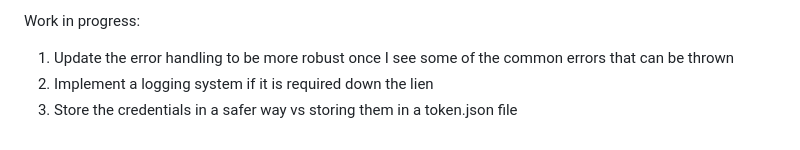
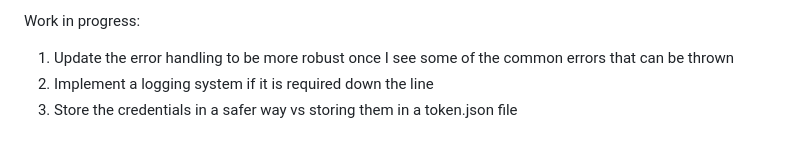
Before and after one commit to nstutelberg/Dublab-Calendar-Public-JS, a Markdown page: README.md, the part around the change. Drawn GitHub-style.

```diff
--- a/README.md
+++ b/README.md
@@ -44,5 +44,5 @@ Dublab Calendar
 
 Work in progress:
 1. Update the error handling to be more robust once I see some of the common errors that can be thrown
-2. Implement a logging system if it is required down the lien
+2. Implement a logging system if it is required down the line
 3. Store the credentials in a safer way vs storing them in a token.json file
```
